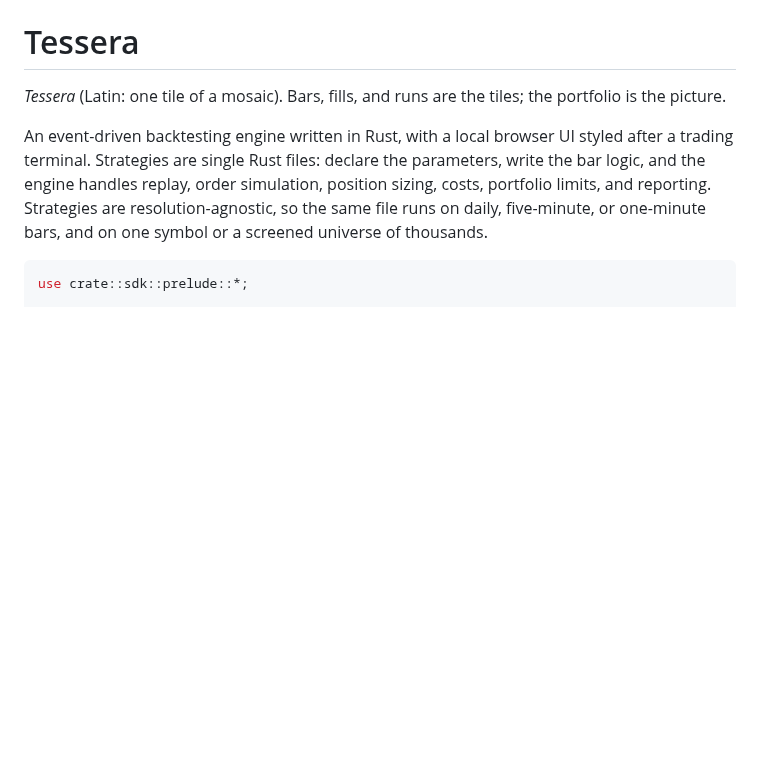
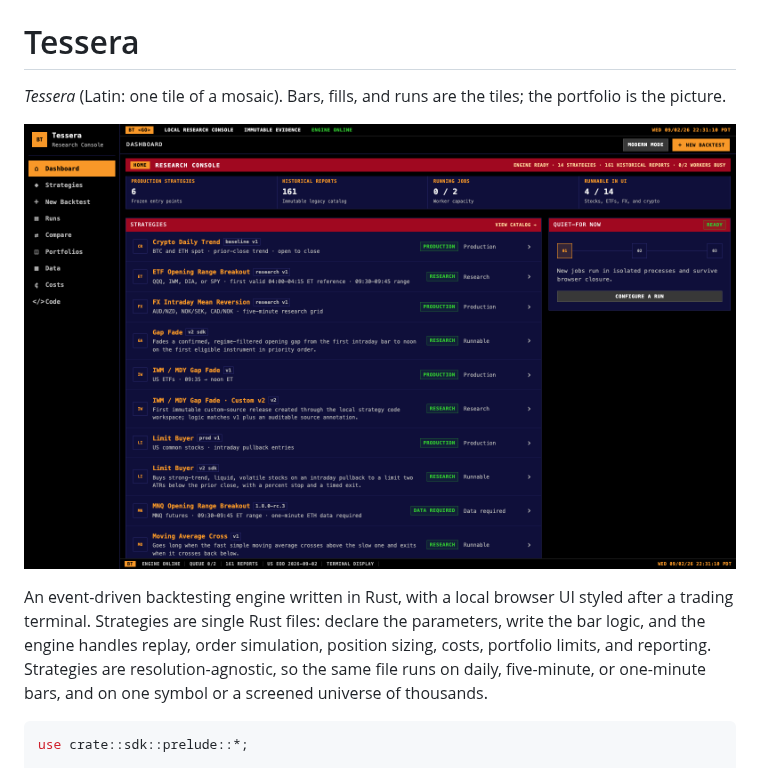
Before and after one commit to FueledByChai/tessera, a Markdown page: README.md, the part around the change. Drawn GitHub-style; pictures changed too: docs/images/tessera-dashboard.png (added); blank space fills up the shorter version.

Commit message:
Add dashboard screenshot to the README
Co-Authored-By: Claude Fable 5.1 <noreply@anthropic.com>

```diff
--- a/README.md
+++ b/README.md
@@ -1,6 +1,8 @@
 # Tessera
 
 *Tessera* (Latin: one tile of a mosaic). Bars, fills, and runs are the tiles; the portfolio is the picture.
+
+![Tessera dashboard in terminal display mode](docs/images/tessera-dashboard.png)
 
 An event-driven backtesting engine written in Rust, with a local browser UI styled after a
 trading terminal. Strategies are single Rust files: declare the parameters, write the bar
```
